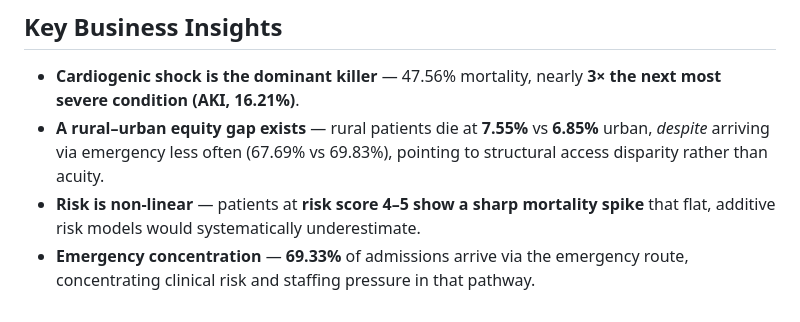
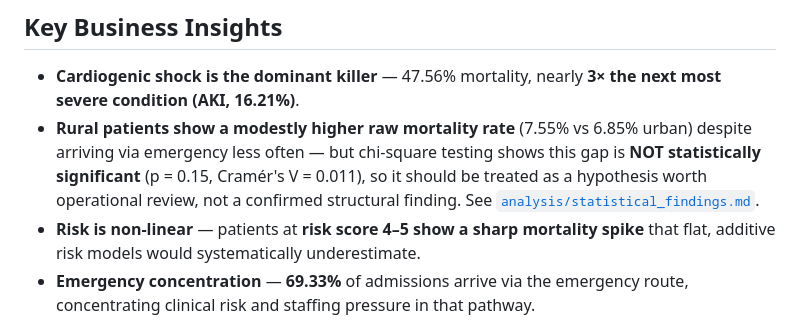
Before and after one commit to Vitthal38/hospiq-cardiac-analytics, a Markdown page: README.md, the part around the change. GitHub-like rendering.

Commit message:
fix: correct rural/urban claim to match statistical test result (p=0.15, not significant)

```diff
--- a/README.md
+++ b/README.md
@@ -159,7 +159,7 @@ Full exploration: [`analysis/eda_notebook.ipynb`](analysis/eda_notebook.ipynb) a
 ## Key Business Insights
 
 - **Cardiogenic shock is the dominant killer** — 47.56% mortality, nearly **3× the next most severe condition (AKI, 16.21%)**.
-- **A rural–urban equity gap exists** — rural patients die at **7.55%** vs **6.85%** urban, *despite* arriving via emergency less often (67.69% vs 69.83%), pointing to structural access disparity rather than acuity.
+- **Rural patients show a modestly higher raw mortality rate** (7.55% vs 6.85% urban) despite arriving via emergency less often — but chi-square testing shows this gap is **NOT statistically significant** (p = 0.15, Cramér's V = 0.011), so it should be treated as a hypothesis worth operational review, not a confirmed structural finding. See [`analysis/statistical_findings.md`](analysis/statistical_findings.md).
 - **Risk is non-linear** — patients at **risk score 4–5 show a sharp mortality spike** that flat, additive risk models would systematically underestimate.
 - **Emergency concentration** — **69.33%** of admissions arrive via the emergency route, concentrating clinical risk and staffing pressure in that pathway.
 - **Demographic burden** — the **61–80 cohort** drives the largest share of volume, defining where capacity and monitoring investment should focus.
```
Also changed, not shown: docs/BUSINESS_INSIGHTS.md (+1 -1 lines).
